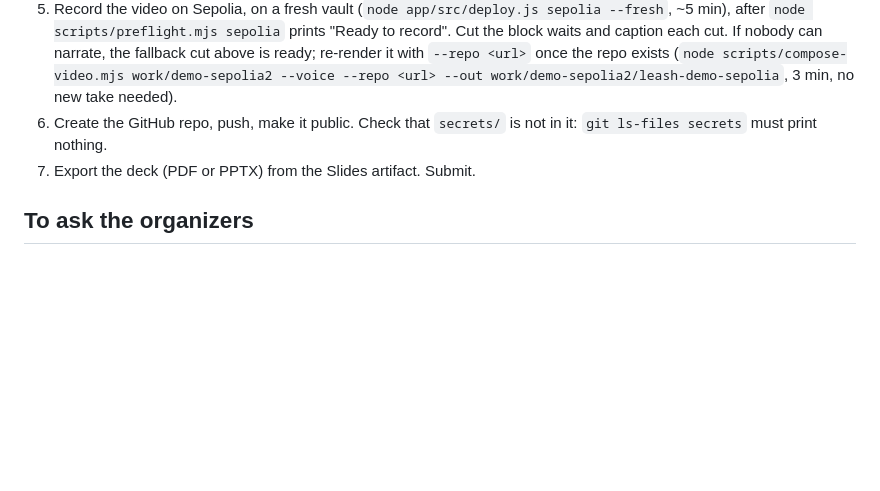
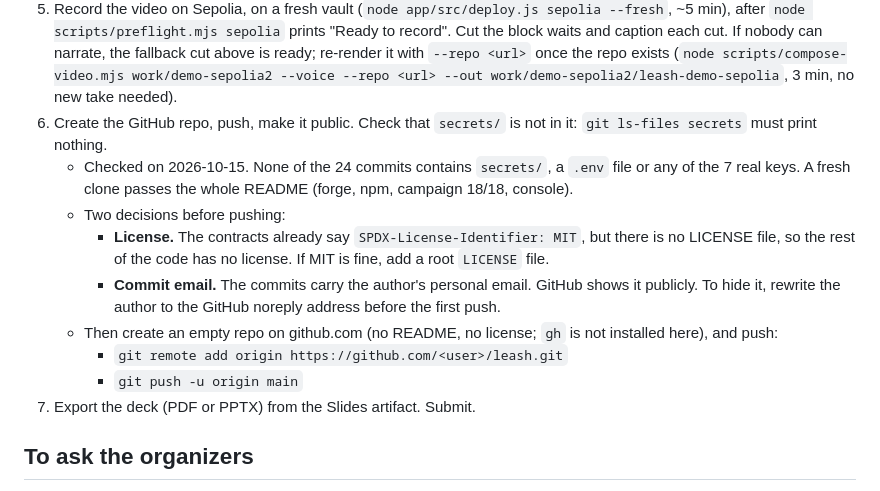
Before and after one commit to Brieuclerouxtardif/leash, a Markdown page: docs/SUBMISSION.md, the part around the change. Drawn GitHub-style; blank space fills up the shorter version.

Commit message:
SUBMISSION: history checked for secrets; license and commit email to decide before pushing
Co-Authored-By: Claude Opus 5.5 <noreply@anthropic.com>

```diff
--- a/docs/SUBMISSION.md
+++ b/docs/SUBMISSION.md
@@ -24,6 +24,13 @@ Steps 1 to 5 were done on 2026-10-14. Runs 1–3 were 17/18 because of three har
 6. Re-take the screenshots on Sepolia (`node scripts/screens.mjs` against a fresh Sepolia vault, or keep the local ones and say so).
 7. Record the video on Sepolia, on a fresh vault (`node app/src/deploy.js sepolia --fresh`, ~5 min), after `node scripts/preflight.mjs sepolia` prints "Ready to record". Cut the block waits and caption each cut. If nobody can narrate, the fallback cut above is ready; re-render it with `--repo <url>` once the repo exists (`node scripts/compose-video.mjs work/demo-sepolia2 --voice --repo <url> --out work/demo-sepolia2/leash-demo-sepolia`, 3 min, no new take needed).
 8. Create the GitHub repo, push, make it public. Check that `secrets/` is not in it: `git ls-files secrets` must print nothing.
+   - Checked on 2026-10-15. None of the 24 commits contains `secrets/`, a `.env` file or any of the 7 real keys. A fresh clone passes the whole README (forge, npm, campaign 18/18, console).
+   - Two decisions before pushing:
+     - **License.** The contracts already say `SPDX-License-Identifier: MIT`, but there is no LICENSE file, so the rest of the code has no license. If MIT is fine, add a root `LICENSE` file.
+     - **Commit email.** The commits carry the author's personal email. GitHub shows it publicly. To hide it, rewrite the author to the GitHub noreply address before the first push.
+   - Then create an empty repo on github.com (no README, no license; `gh` is not installed here), and push:
+     - `git remote add origin https://github.com/<user>/leash.git`
+     - `git push -u origin main`
 9. Export the deck (PDF or PPTX) from the Slides artifact. Submit.
 
 ## To ask the organizers
```
